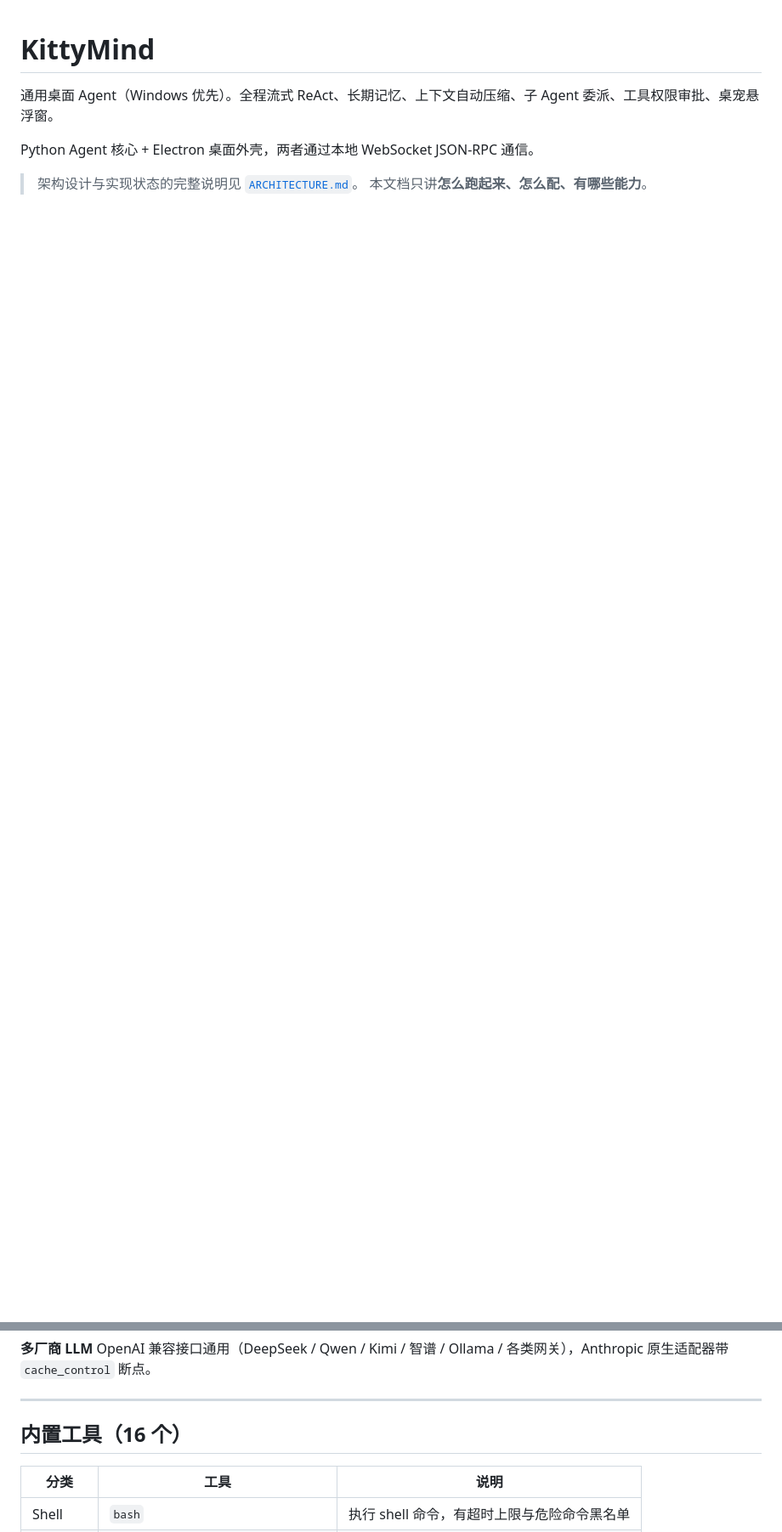
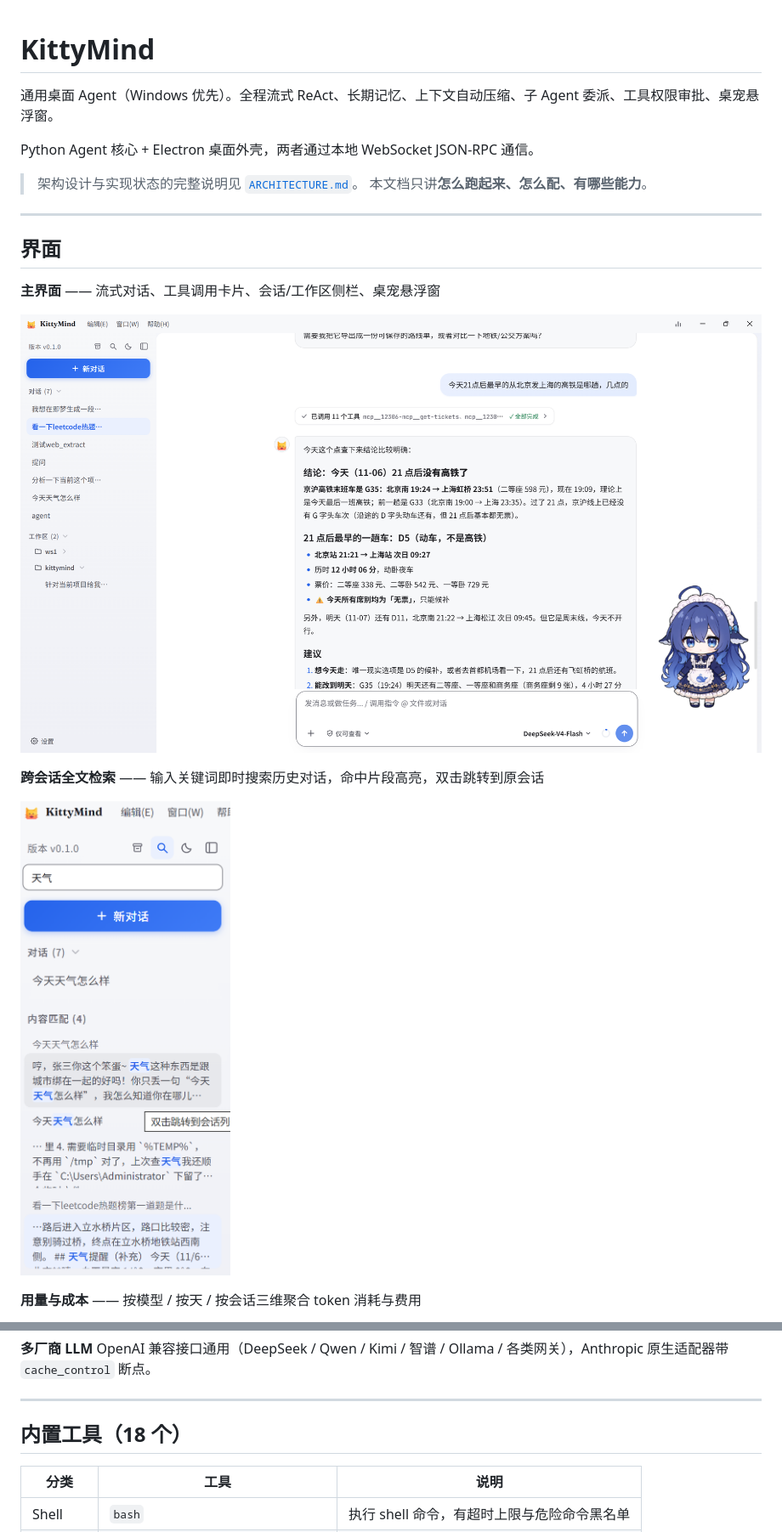
Before and after one commit to Reylen0/kittymind, a Markdown page: README.md, 2 parts joined by grey strips. Shown at 85% size. Drawn GitHub-style; pictures changed too: assets/main.png (added), assets/search.png (added); blank space fills up the shorter version.

Commit message:
doc:更新readme

```diff
--- a/README.md
+++ b/README.md
@@ -6,3 +6,18 @@ Python Agent 核心 + Electron 桌面外壳，两者通过本地 WebSocket JSON-
 
 > 架构设计与实现状态的完整说明见 [`ARCHITECTURE.md`](ARCHITECTURE.md)。
 > 本文档只讲**怎么跑起来、怎么配、有哪些能力**。
+
+---
+
+## 界面
+
+**主界面** —— 流式对话、工具调用卡片、会话/工作区侧栏、桌宠悬浮窗
+
+![主界面](assets/main.png)
+
+**跨会话全文检索** —— 输入关键词即时搜索历史对话，命中片段高亮，双击跳转到原会话
+
+![全文检索](assets/search.png)
+
+**用量与成本** —— 按模型 / 按天 / 按会话三维聚合 token 消耗与费用
+
@@ -40,7 +56,7 @@ OpenAI 兼容接口通用（DeepSeek / Qwen / Kimi / 智谱 / Ollama / 各类网
 
 ---
 
-## 内置工具（16 个）
+## 内置工具（18 个）
 
 | 分类 | 工具 | 说明 |
 |---|---|---|
```
Also changed, not shown: other parts of README.md (+1 -2 lines), assets/usage.png (added).
